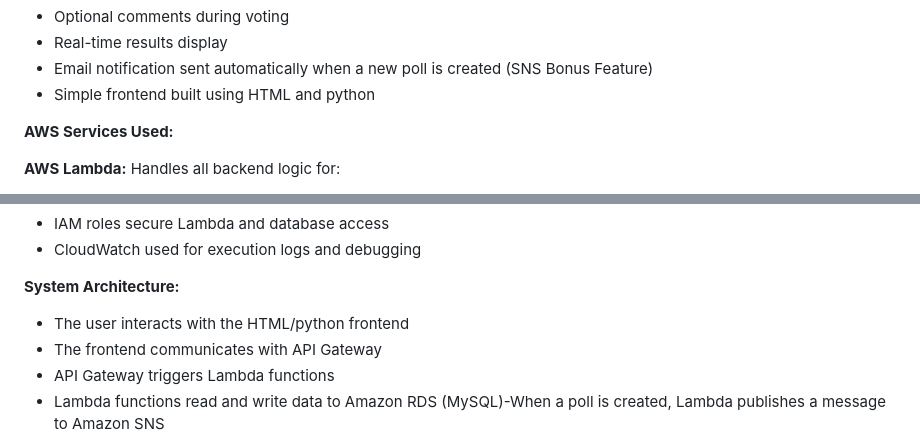
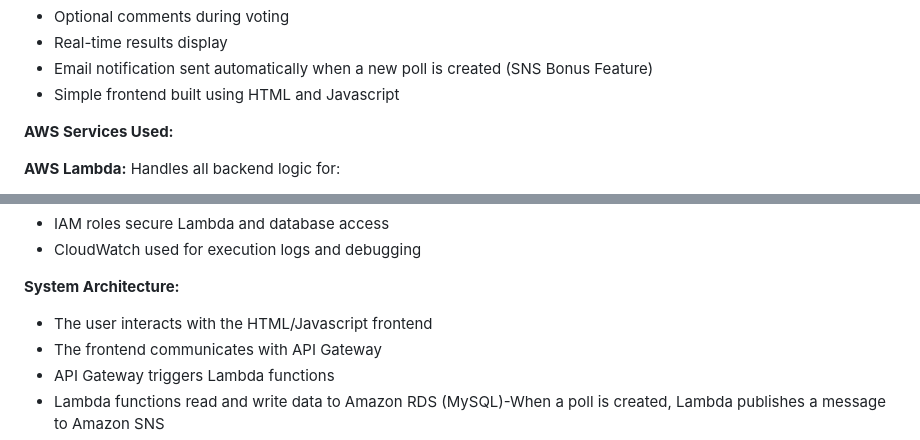
Before and after one commit to manalAhmad-1/serverless-voting-system, a Markdown page: README.md, 2 parts joined by grey strips. Rendered like a GitHub page.

```diff
--- a/README.md
+++ b/README.md
@@ -30,7 +30,7 @@ The system is fully serverless and uses AWS managed services to ensure scalabili
 - Optional comments during voting
 - Real-time results display
 - Email notification sent automatically when a new poll is created (SNS Bonus Feature)
-- Simple frontend built using HTML and python
+- Simple frontend built using HTML and Javascript
 
 **AWS Services Used:**
 
@@ -64,7 +64,7 @@ Handles all backend logic for:
 
 **System Architecture:**
 
-- The user interacts with the HTML/python frontend
+- The user interacts with the HTML/Javascript frontend
 - The frontend communicates with API Gateway
 - API Gateway triggers Lambda functions
 - Lambda functions read and write data to Amazon RDS (MySQL)-When a poll is created, Lambda publishes a message to Amazon SNS
```
